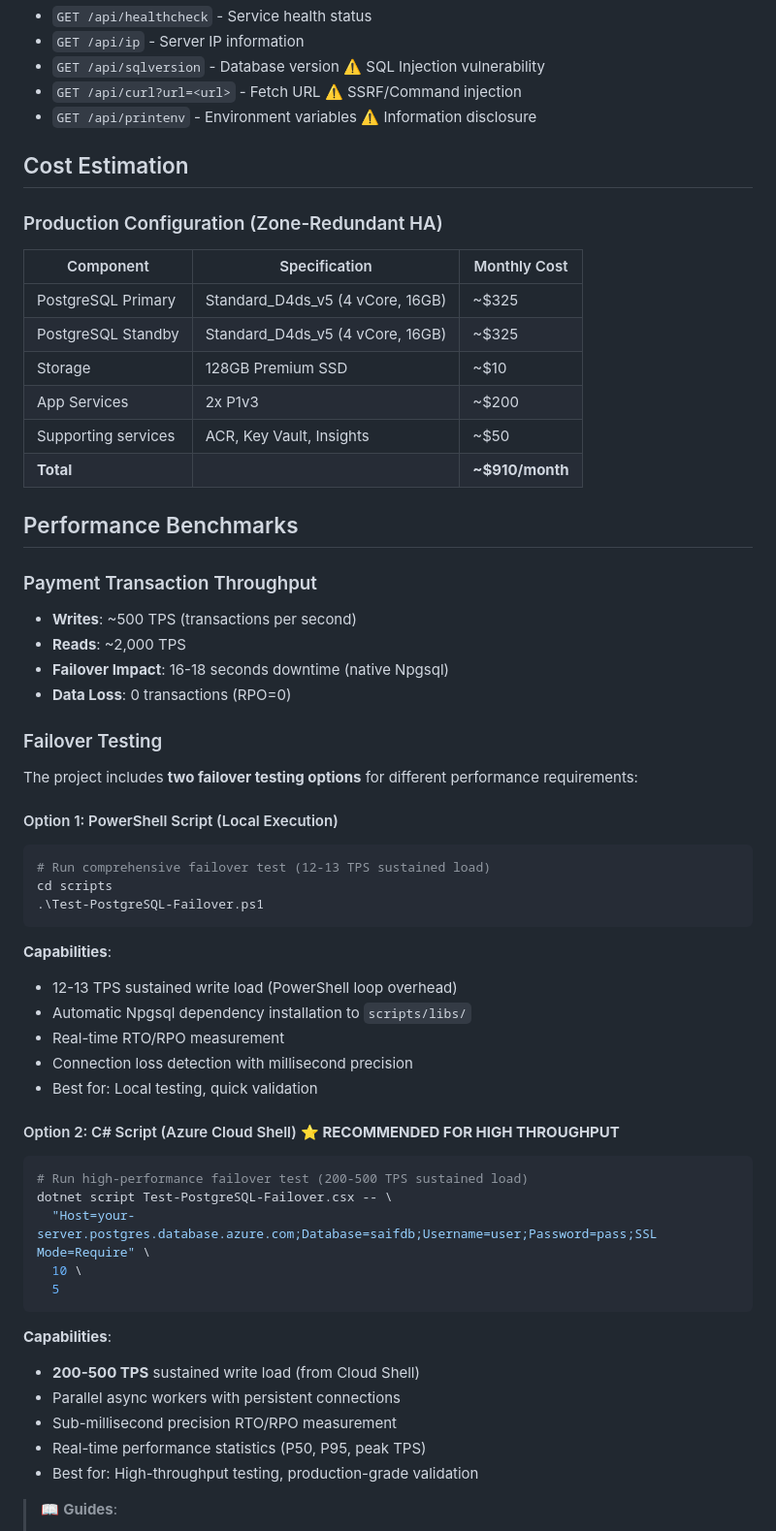
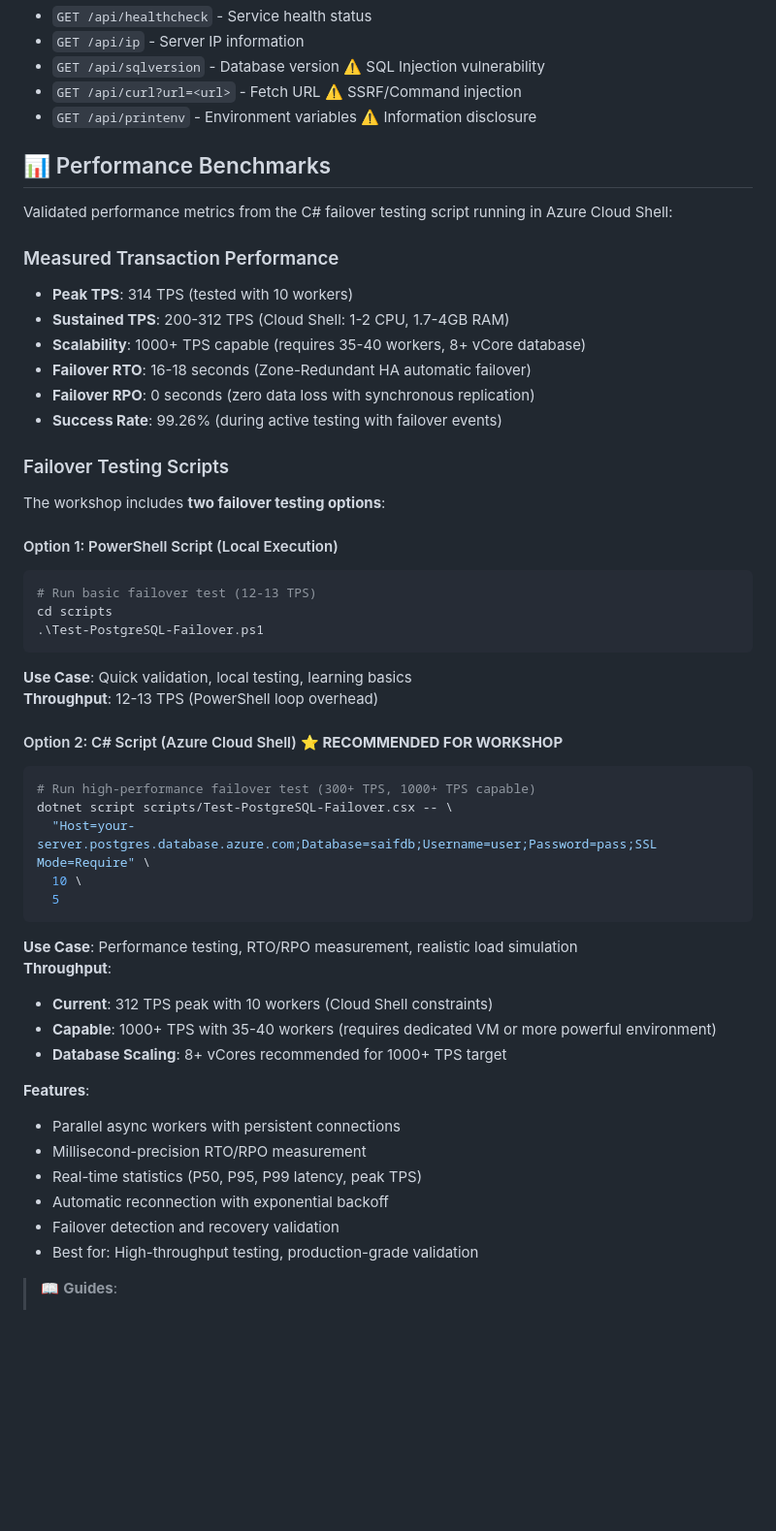
Before and after one commit to jonathan-vella/azure-postgresql-ha-workshop, a Markdown page: README.md, the part around the change printed below. Shown: that part at 97% size. Rendered like a GitHub page; blank space fills up the shorter version.

````diff
--- a/README.md
+++ b/README.md
@@ -190,57 +231,52 @@ CREATE TABLE transactions (
 - `GET /api/curl?url=<url>` - Fetch URL ⚠️ SSRF/Command injection
 - `GET /api/printenv` - Environment variables ⚠️ Information disclosure
 
-## Cost Estimation
+## 📊 Performance Benchmarks
 
-### Production Configuration (Zone-Redundant HA)
-| Component | Specification | Monthly Cost |
-|-----------|--------------|--------------|
-| PostgreSQL Primary | Standard_D4ds_v5 (4 vCore, 16GB) | ~$325 |
-| PostgreSQL Standby | Standard_D4ds_v5 (4 vCore, 16GB) | ~$325 |
-| Storage | 128GB Premium SSD | ~$10 |
-| App Services | 2x P1v3 | ~$200 |
-| Supporting services | ACR, Key Vault, Insights | ~$50 |
-| **Total** | | **~$910/month** |
+Validated performance metrics from the C# failover testing script running in Azure Cloud Shell:
 
-## Performance Benchmarks
+### Measured Transaction Performance
+- **Peak TPS**: 314 TPS (tested with 10 workers)
+- **Sustained TPS**: 200-312 TPS (Cloud Shell: 1-2 CPU, 1.7-4GB RAM)
+- **Scalability**: 1000+ TPS capable (requires 35-40 workers, 8+ vCore database)
+- **Failover RTO**: 16-18 seconds (Zone-Redundant HA automatic failover)
+- **Failover RPO**: 0 seconds (zero data loss with synchronous replication)
+- **Success Rate**: 99.26% (during active testing with failover events)
 
-### Payment Transaction Throughput
-- **Writes**: ~500 TPS (transactions per second)
-- **Reads**: ~2,000 TPS
-- **Failover Impact**: 16-18 seconds downtime (native Npgsql)
-- **Data Loss**: 0 transactions (RPO=0)
-
-### Failover Testing
-The project includes **two failover testing options** for different performance requirements:
+### Failover Testing Scripts
+The workshop includes **two failover testing options**:
 
 #### Option 1: PowerShell Script (Local Execution)
 ```powershell
-# Run comprehensive failover test (12-13 TPS sustained load)
+# Run basic failover test (12-13 TPS)
 cd scripts
 .\Test-PostgreSQL-Failover.ps1
 ```
 
-**Capabilities**:
-- 12-13 TPS sustained write load (PowerShell loop overhead)
-- Automatic Npgsql dependency installation to `scripts/libs/`
-- Real-time RTO/RPO measurement
-- Connection loss detection with millisecond precision
-- Best for: Local testing, quick validation
+**Use Case**: Quick validation, local testing, learning basics
+**Throughput**: 12-13 TPS (PowerShell loop overhead)
 
-#### Option 2: C# Script (Azure Cloud Shell) ⭐ **RECOMMENDED FOR HIGH THROUGHPUT**
+#### Option 2: C# Script (Azure Cloud Shell) ⭐ **RECOMMENDED FOR WORKSHOP**
 ```bash
-# Run high-performance failover test (200-500 TPS sustained load)
-dotnet script Test-PostgreSQL-Failover.csx -- \
+# Run high-performance failover test (300+ TPS, 1000+ TPS capable)
+dotnet script scripts/Test-PostgreSQL-Failover.csx -- \
   "Host=your-server.postgres.database.azure.com;Database=saifdb;Username=user;Password=pass;SSL Mode=Require" \
   10 \
   5
 ```
 
-**Capabilities**:
-- **200-500 TPS** sustained write load (from Cloud Shell)
+**Use Case**: Performance testing, RTO/RPO measurement, realistic load simulation
+**Throughput**:
+- **Current**: 312 TPS peak with 10 workers (Cloud Shell constraints)
+- **Capable**: 1000+ TPS with 35-40 workers (requires dedicated VM or more powerful environment)
+- **Database Scaling**: 8+ vCores recommended for 1000+ TPS target
+
+**Features**:
 - Parallel async workers with persistent connections
-- Sub-millisecond precision RTO/RPO measurement
-- Real-time performance statistics (P50, P95, peak TPS)
+- Millisecond-precision RTO/RPO measurement
+- Real-time statistics (P50, P95, P99 latency, peak TPS)
+- Automatic reconnection with exponential backoff
+- Failover detection and recovery validation
 - Best for: High-throughput testing, production-grade validation
 
 > 📖 **Guides**:
````
Also changed, not shown: other parts of README.md (+83 -15 lines), CODE_OF_CONDUCT.md (added, +133 -0 lines).
